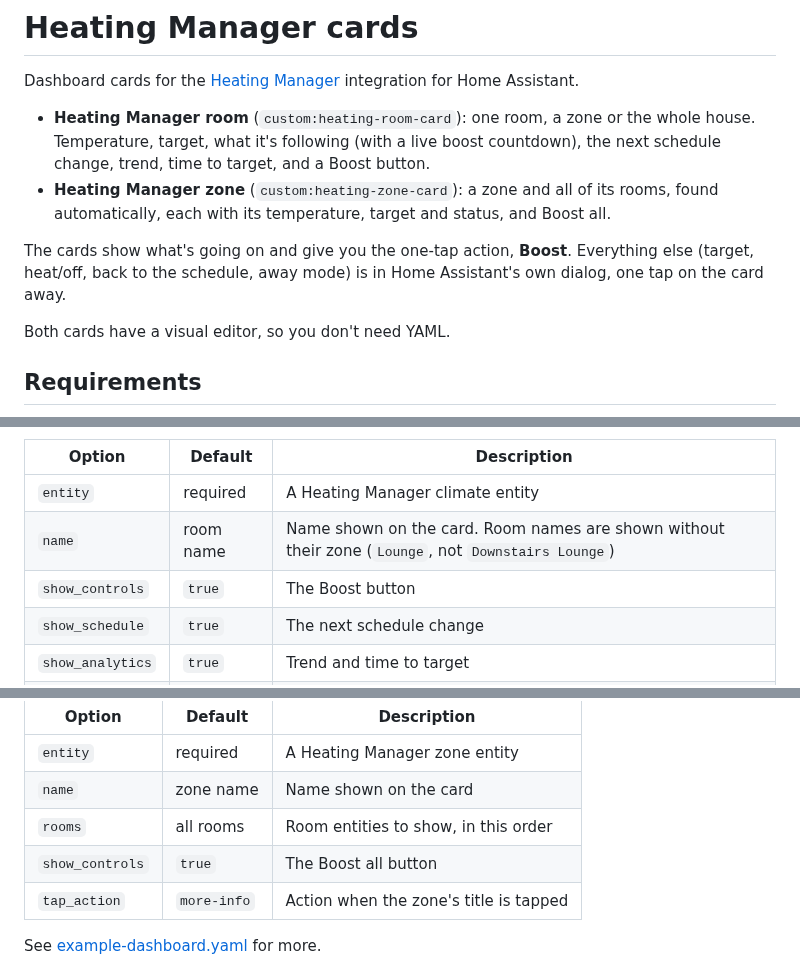
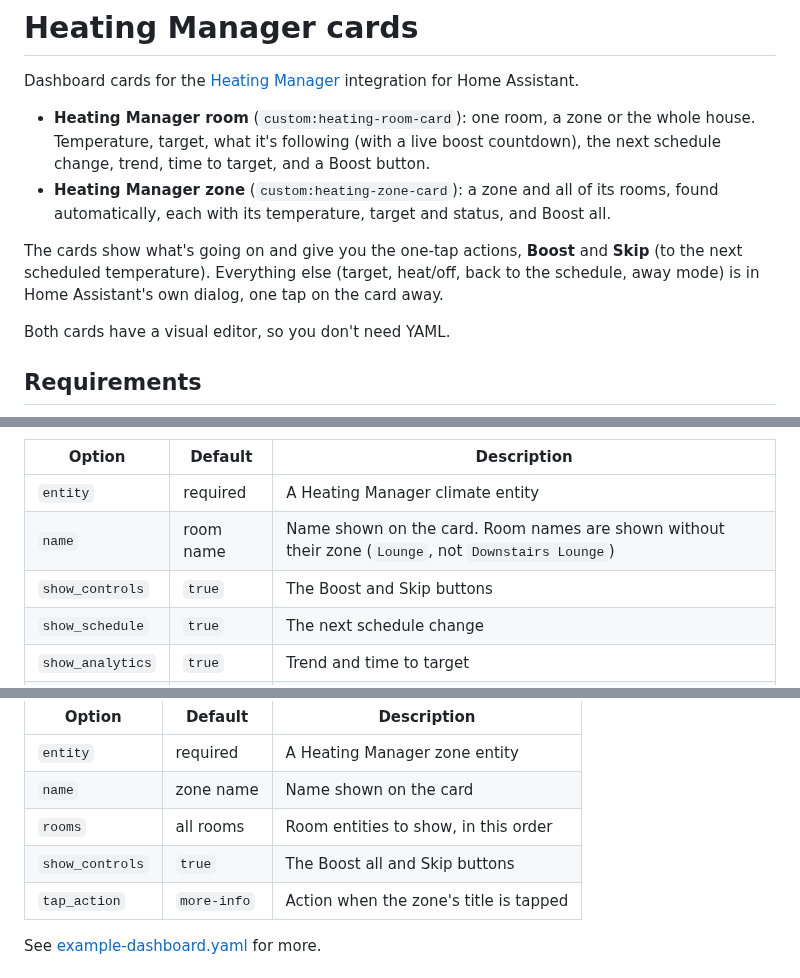
Before and after one commit to vatons/heating_manager_ui, a Markdown page: README.md, 3 parts joined by grey strips. GitHub-like rendering.

```diff
--- a/README.md
+++ b/README.md
@@ -5,7 +5,7 @@ Dashboard cards for the [Heating Manager](https://github.com/vatons/heating_mana
 - **Heating Manager room** (`custom:heating-room-card`): one room, a zone or the whole house. Temperature, target, what it's following (with a live boost countdown), the next schedule change, trend, time to target, and a Boost button.
 - **Heating Manager zone** (`custom:heating-zone-card`): a zone and all of its rooms, found automatically, each with its temperature, target and status, and Boost all.
 
-The cards show what's going on and give you the one-tap action, **Boost**. Everything else (target, heat/off, back to the schedule, away mode) is in Home Assistant's own dialog, one tap on the card away.
+The cards show what's going on and give you the one-tap actions, **Boost** and **Skip** (to the next scheduled temperature). Everything else (target, heat/off, back to the schedule, away mode) is in Home Assistant's own dialog, one tap on the card away.
 
 Both cards have a visual editor, so you don't need YAML.
 
@@ -90,7 +91,7 @@ entity: climate.downstairs_lounge   # a room, a zone or climate.heating_manager
 |---|---|---|
 | `entity` | required | A Heating Manager climate entity |
 | `name` | room name | Name shown on the card. Room names are shown without their zone (`Lounge`, not `Downstairs Lounge`) |
-| `show_controls` | `true` | The Boost button |
+| `show_controls` | `true` | The Boost and Skip buttons |
 | `show_schedule` | `true` | The next schedule change |
 | `show_analytics` | `true` | Trend and time to target |
 | `boost_duration` | the room's | Boost length in minutes. Leave it out to use the room's own **Boost duration** |
@@ -109,7 +110,7 @@ entity: climate.downstairs
 | `entity` | required | A Heating Manager zone entity |
 | `name` | zone name | Name shown on the card |
 | `rooms` | all rooms | Room entities to show, in this order |
-| `show_controls` | `true` | The Boost all button |
+| `show_controls` | `true` | The Boost all and Skip buttons |
 | `tap_action` | `more-info` | Action when the zone's title is tapped |
 
 See [example-dashboard.yaml](example-dashboard.yaml) for more.
```
Also changed, not shown: other parts of README.md (+1 -0 lines), CHANGELOG.md (+2 -0 lines), docs/zone-card.png, 8 other files.
